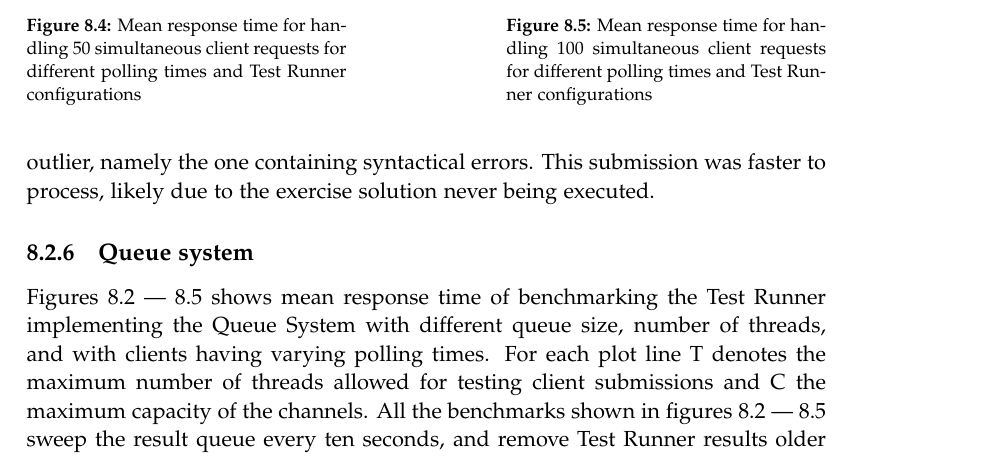
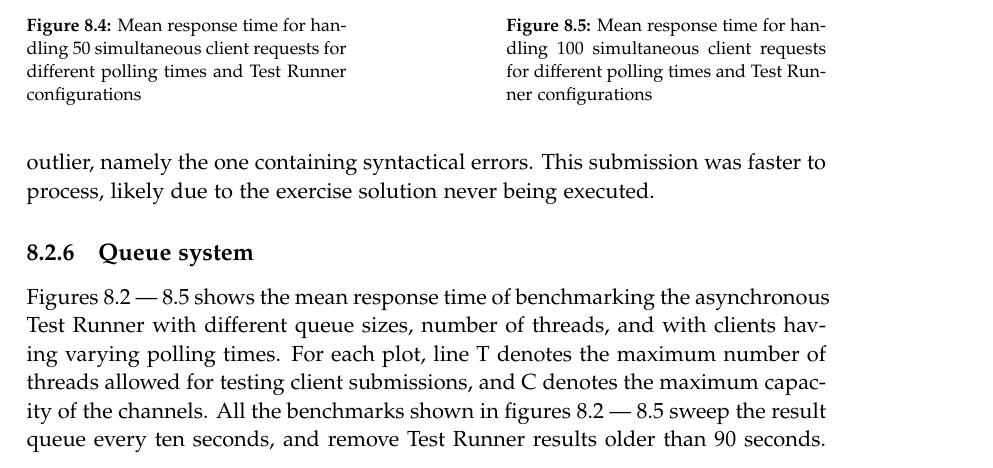
Before and after one commit to chhoumann/p7, a LaTeX thesis (report/master.tex, which reads report/sections/Evaluation/Benchmark.tex): part of page 49 of 69, cut so that both start at the same text. Compiled offline with pdfLaTeX.

Commit message:
Apply suggestions from code review
Co-authored-by: Pattrigue <57709490+Pattrigue@users.noreply.github.com>

```diff
--- a/report/sections/Evaluation/Benchmark.tex
+++ b/report/sections/Evaluation/Benchmark.tex
@@ -194,7 +194,8 @@ This submission was faster to process, likely due to the exercise solution never
   \end{minipage}
 \end{figure}
 
-Figures \ref{fig:resultstart} --- \ref{fig:resultEnd} shows mean response time of benchmarking the Test Runner implementing the Queue System with different queue size, number of threads, and with clients having varying polling times. For each plot line T denotes the maximum number of threads allowed for testing client submissions and C the maximum capacity of the channels.
+Figures \ref{fig:resultstart} --- \ref{fig:resultEnd} shows the mean response time of benchmarking the asynchronous Test Runner with different queue sizes, number of threads, and with clients having varying polling times.
+For each plot, line T denotes the maximum number of threads allowed for testing client submissions, and C denotes the maximum capacity of the channels.
 All the benchmarks shown in figures \ref{fig:resultstart} --- \ref{fig:resultEnd} sweep the result queue every ten seconds, and remove Test Runner results older than 90 seconds.
 We see that a Test Runner with Queue System configured to have a maximum capacity of ten and a maximum of five threads surpasses all other configurations in terms of speed, regardless of the client pull time.
 Compared to the baseline shown on figure \ref{fig:baseline}, it is vastly superior, requiring only a third of the time responding to 100 simultaneous requests.
```
